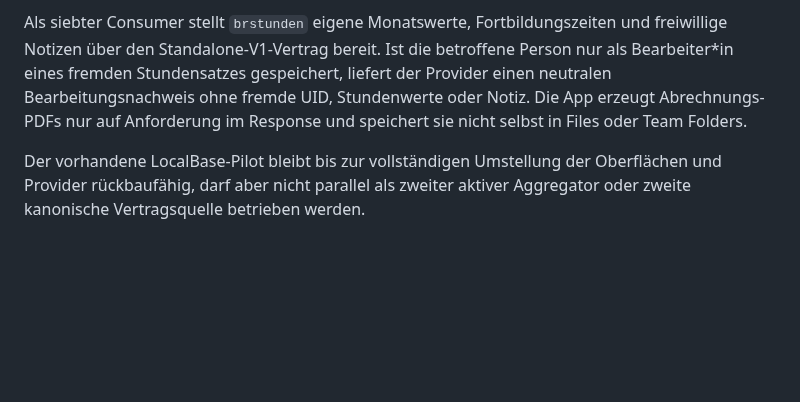
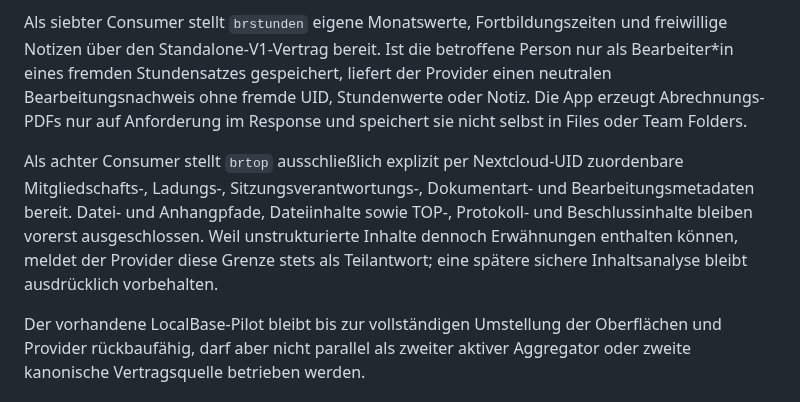
Before and after one commit to Filzmann/br-nextcloud-apps, a Markdown page: docs/privacy-architecture.md, the part around one of its changes. Rendered like a GitHub page; blank space fills up the shorter version.

Commit message:
docs: record brtop privacy metadata boundary

```diff
--- a/docs/privacy-architecture.md
+++ b/docs/privacy-architecture.md
@@ -475,6 +475,14 @@ liefert der Provider einen neutralen Bearbeitungsnachweis ohne fremde UID,
 Stundenwerte oder Notiz. Die App erzeugt Abrechnungs-PDFs nur auf Anforderung
 im Response und speichert sie nicht selbst in Files oder Team Folders.
 
+Als achter Consumer stellt `brtop` ausschließlich explizit per Nextcloud-UID
+zuordenbare Mitgliedschafts-, Ladungs-, Sitzungsverantwortungs-, Dokumentart-
+und Bearbeitungsmetadaten bereit. Datei- und Anhangpfade, Dateiinhalte sowie
+TOP-, Protokoll- und Beschlussinhalte bleiben vorerst ausgeschlossen. Weil
+unstrukturierte Inhalte dennoch Erwähnungen enthalten können, meldet der
+Provider diese Grenze stets als Teilantwort; eine spätere sichere
+Inhaltsanalyse bleibt ausdrücklich vorbehalten.
+
 Der vorhandene LocalBase-Pilot bleibt bis zur vollständigen Umstellung der
 Oberflächen und Provider rückbaufähig, darf aber nicht parallel als zweiter
 aktiver Aggregator oder zweite kanonische Vertragsquelle betrieben werden.
```
Also changed, not shown: other parts of docs/privacy-architecture.md (+1 -1 lines).
